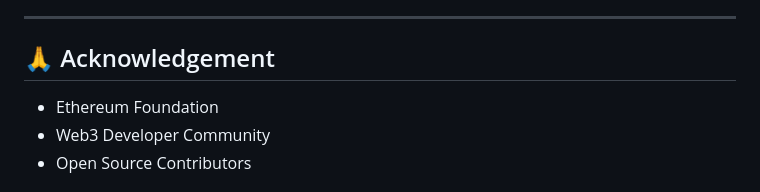
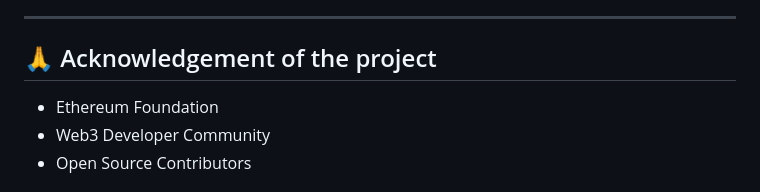
Before and after one commit to Kalicharan-Prajapati/Voting-System, a Markdown page: README.md, the part around the change. Rendered like a GitHub page.

```diff
--- a/README.md
+++ b/README.md
@@ -113,7 +113,7 @@ Our mission is to empower decentralized governance by offering a platform where
 
 
 ---
-## 🙏 Acknowledgement
+## 🙏 Acknowledgement of the project
 
 - Ethereum Foundation
 - Web3 Developer Community
```
